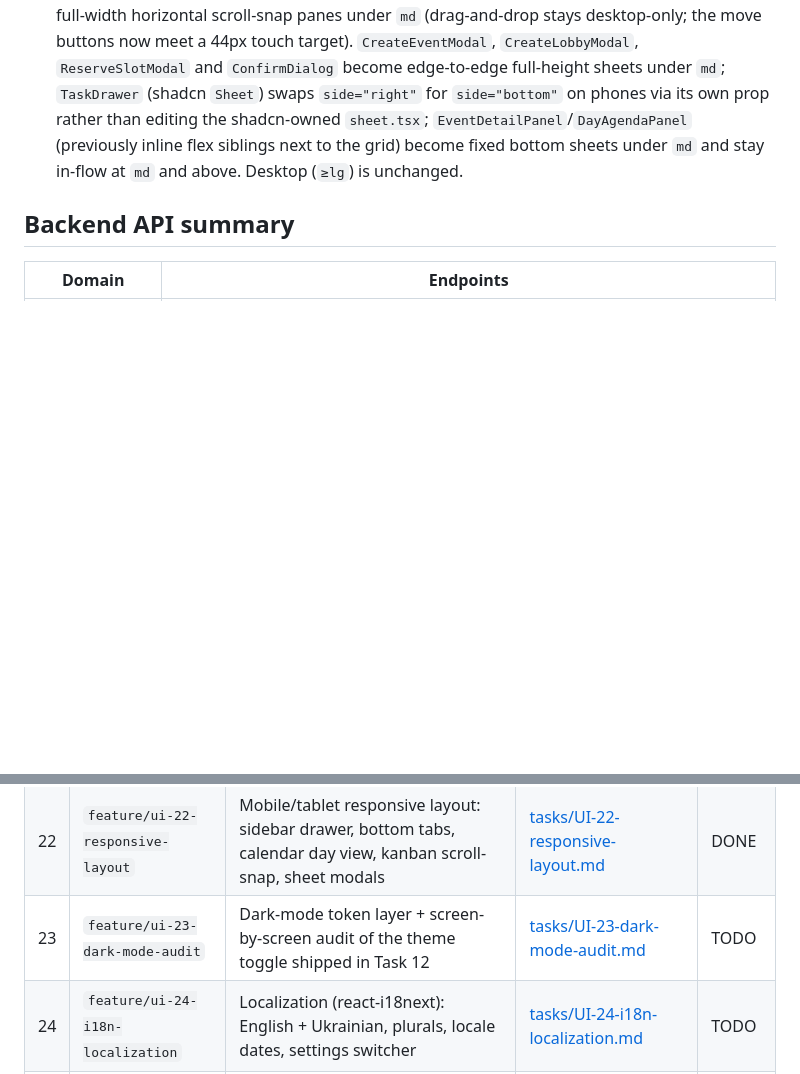
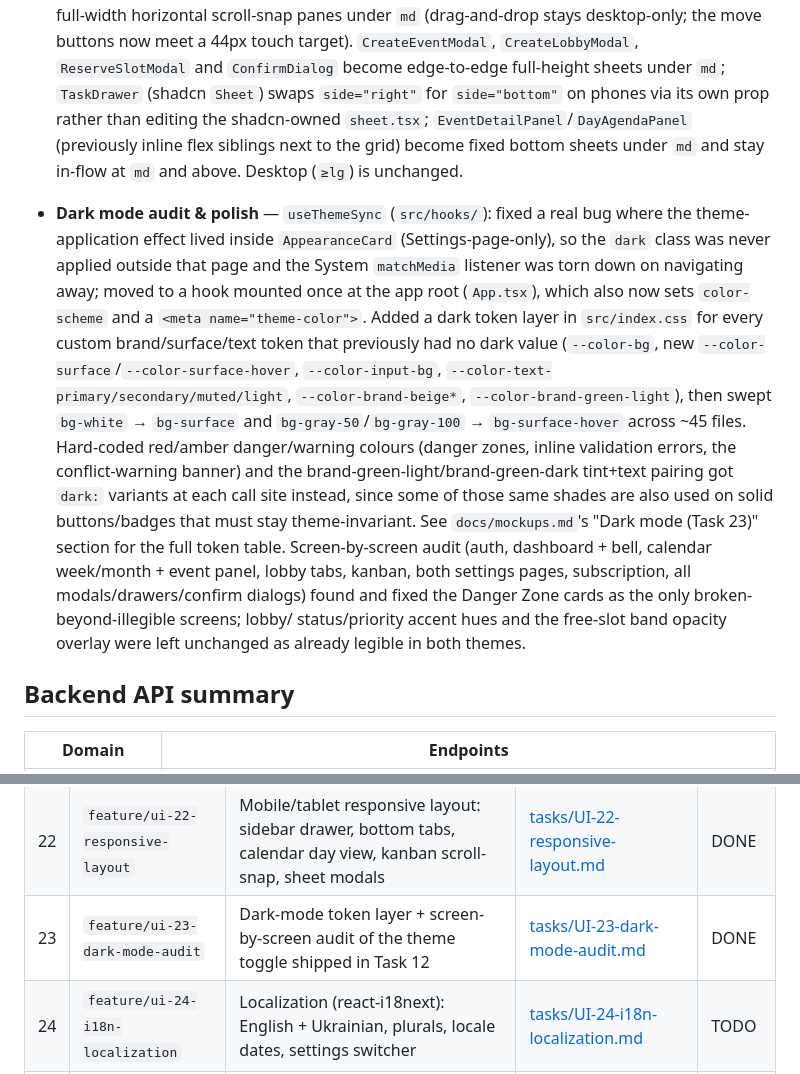
Before and after one commit to Pan14ek/lined, a Markdown page: lined-web/docs/UI_TASKS.md, 2 parts joined by grey strips. Rendered like a GitHub page; blank space fills up the shorter version.

```diff
--- a/lined-web/docs/UI_TASKS.md
+++ b/lined-web/docs/UI_TASKS.md
@@ -161,6 +161,31 @@ dark-mode toggle shipped in Task 12 has never been audited screen-by-screen.
   siblings next to the grid) become fixed bottom sheets under `md` and stay
   in-flow at `md` and above. Desktop (`≥lg`) is unchanged.
 
+- **Dark mode audit & polish** — `useThemeSync` (`src/hooks/`): fixed a real
+  bug where the theme-application effect lived inside `AppearanceCard`
+  (Settings-page-only), so the `dark` class was never applied outside that
+  page and the System `matchMedia` listener was torn down on navigating
+  away; moved to a hook mounted once at the app root (`App.tsx`), which
+  also now sets `color-scheme` and a `<meta name="theme-color">`. Added a
+  dark token layer in `src/index.css` for every custom brand/surface/text
+  token that previously had no dark value (`--color-bg`, new
+  `--color-surface`/`--color-surface-hover`, `--color-input-bg`,
+  `--color-text-primary/secondary/muted/light`, `--color-brand-beige*`,
+  `--color-brand-green-light`), then swept `bg-white` → `bg-surface` and
+  `bg-gray-50`/`bg-gray-100` → `bg-surface-hover` across ~45 files.
+  Hard-coded red/amber danger/warning colours (danger zones, inline
+  validation errors, the conflict-warning banner) and the
+  brand-green-light/brand-green-dark tint+text pairing got `dark:` variants
+  at each call site instead, since some of those same shades are also used
+  on solid buttons/badges that must stay theme-invariant. See
+  `docs/mockups.md`'s "Dark mode (Task 23)" section for the full token
+  table. Screen-by-screen audit (auth, dashboard + bell, calendar
+  week/month + event panel, lobby tabs, kanban, both settings pages,
+  subscription, all modals/drawers/confirm dialogs) found and fixed the
+  Danger Zone cards as the only broken-beyond-illegible screens; lobby/
+  status/priority accent hues and the free-slot band opacity overlay were
+  left unchanged as already legible in both themes.
+
 ## Backend API summary
 
 | Domain | Endpoints |
@@ -209,7 +234,7 @@ dark-mode toggle shipped in Task 12 has never been audited screen-by-screen.
 | 20 | `feature/ui-20-task-detail-edit` | Task detail/edit drawer (open from kanban card & task row, edit all fields incl. priority, delete) | [tasks/UI-20-task-detail-edit.md](tasks/UI-20-task-detail-edit.md) | DONE |
 | 21 | `feature/ui-21-onboarding-empty-states` | First-run dashboard hero ("create your first lobby") + designed empty states everywhere | [tasks/UI-21-onboarding-empty-states.md](tasks/UI-21-onboarding-empty-states.md) | DONE |
 | 22 | `feature/ui-22-responsive-layout` | Mobile/tablet responsive layout: sidebar drawer, bottom tabs, calendar day view, kanban scroll-snap, sheet modals | [tasks/UI-22-responsive-layout.md](tasks/UI-22-responsive-layout.md) | DONE |
-| 23 | `feature/ui-23-dark-mode-audit` | Dark-mode token layer + screen-by-screen audit of the theme toggle shipped in Task 12 | [tasks/UI-23-dark-mode-audit.md](tasks/UI-23-dark-mode-audit.md) | TODO |
+| 23 | `feature/ui-23-dark-mode-audit` | Dark-mode token layer + screen-by-screen audit of the theme toggle shipped in Task 12 | [tasks/UI-23-dark-mode-audit.md](tasks/UI-23-dark-mode-audit.md) | DONE |
 | 24 | `feature/ui-24-i18n-localization` | Localization (react-i18next): English + Ukrainian, plurals, locale dates, settings switcher | [tasks/UI-24-i18n-localization.md](tasks/UI-24-i18n-localization.md) | TODO |
 | 25 | `feature/ui-25-loading-states-audit` | Skeleton system: route/section/action loading tiers, zero layout shift, no full-page spinners | [tasks/UI-25-loading-states-audit.md](tasks/UI-25-loading-states-audit.md) | TODO |
 | 26 | `feature/ui-26-payment-checkout` | Payment flow: checkout modal → provider-hosted payment → return states + payment history | [tasks/UI-26-payment-checkout.md](tasks/UI-26-payment-checkout.md) | TODO |
```
Also changed, not shown: lined-web/docs/mockups.md (+33 -0 lines).
